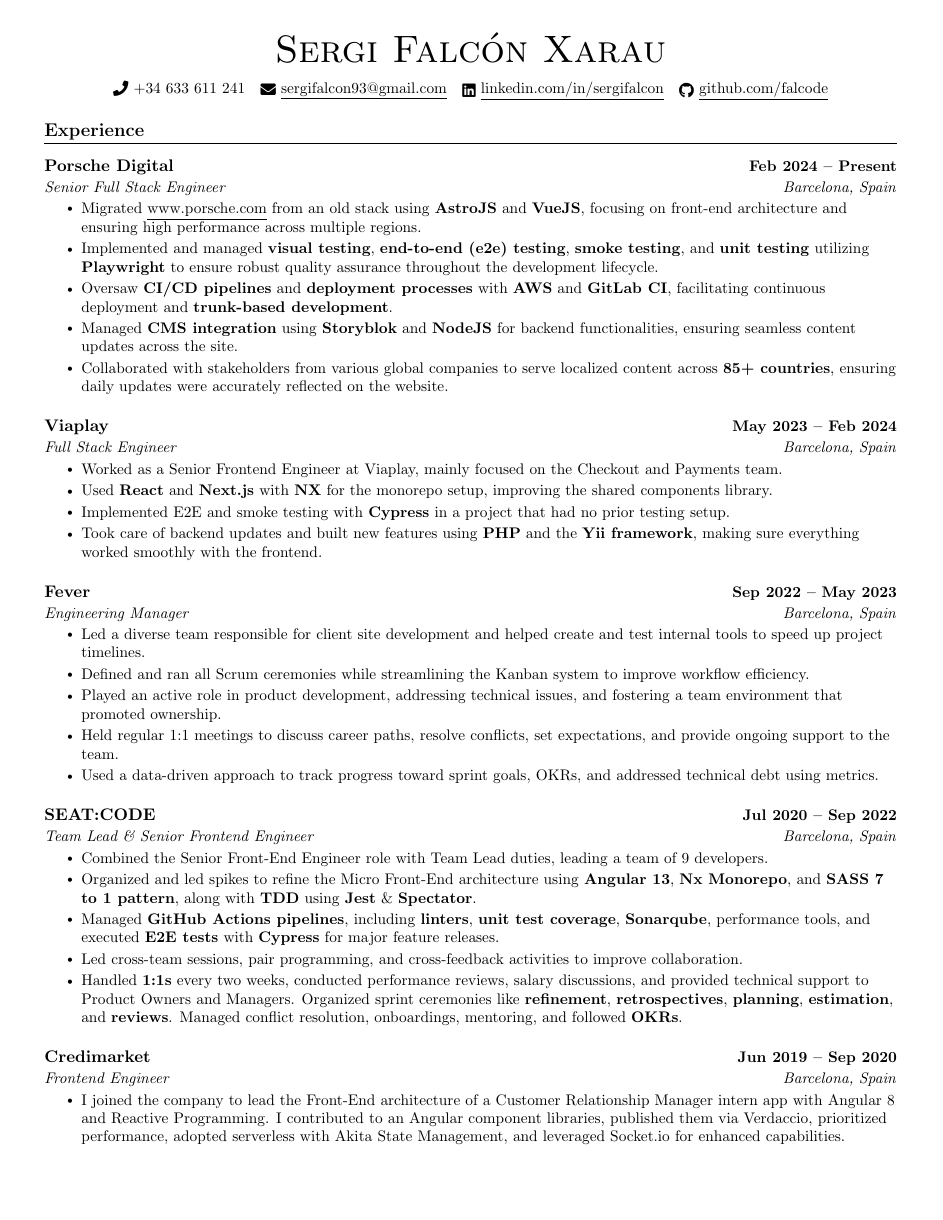
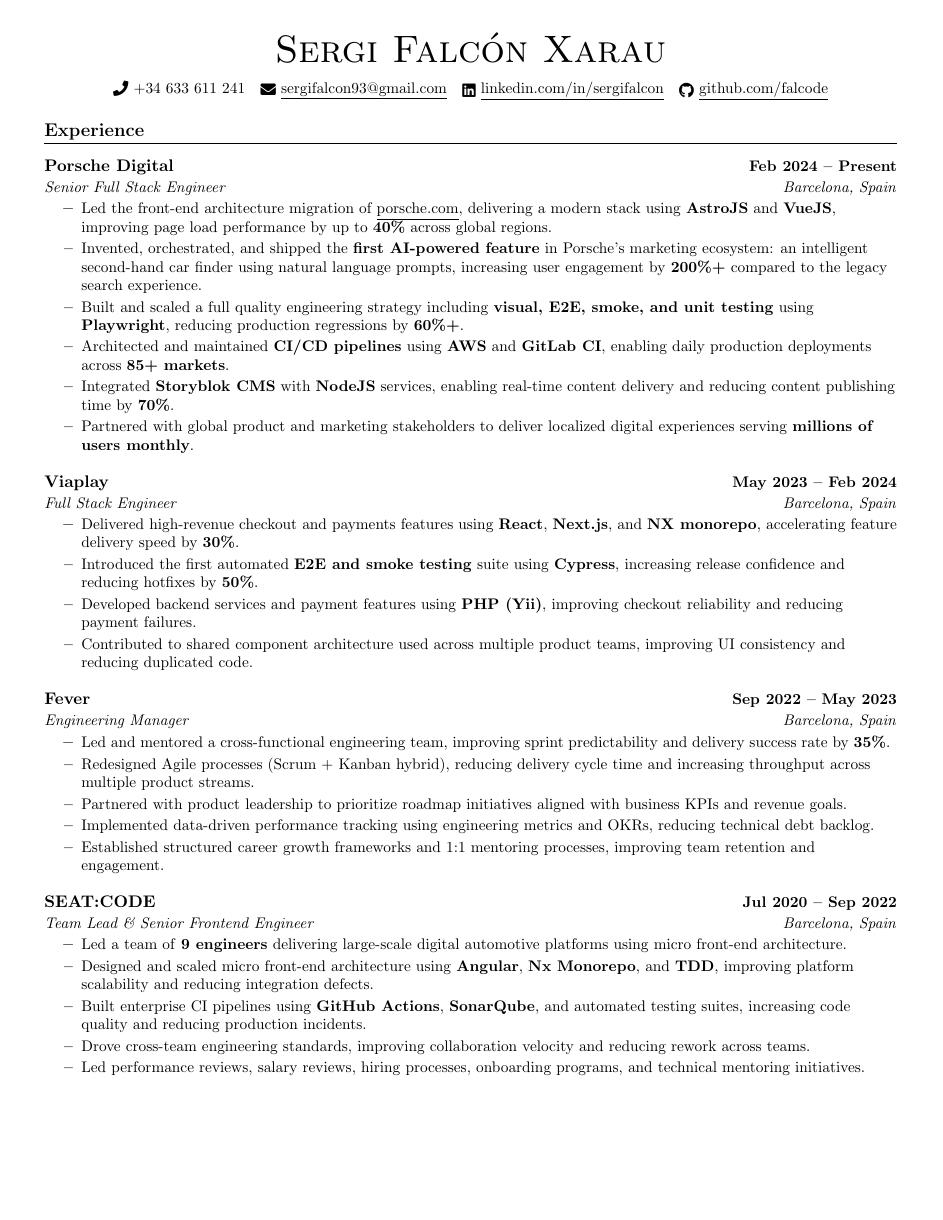
Before and after one commit to falcode/resume, a LaTeX CV (resume.tex): page 1 of 2. Compiled offline with pdfLaTeX.

Commit message:
Add README.md for PDF compilation instructions and update resume.tex formatting

```diff
--- a/resume.tex
+++ b/resume.tex
@@ -132,52 +88,53 @@
       {Porsche Digital}{Feb 2024 -- Present}
       {Senior Full Stack Engineer}{Barcelona, Spain}
       \resumeItemListStart
-        \resumeItem{Migrated \href{https://porsche.com}{\underline{www.porsche.com}} from an old stack using \textbf{AstroJS} and \textbf{VueJS}, focusing on front-end architecture and ensuring high performance across multiple regions.}
-        \resumeItem{Implemented and managed \textbf{visual testing}, \textbf{end-to-end (e2e) testing}, \textbf{smoke testing}, and \textbf{unit testing} utilizing \textbf{Playwright} to ensure robust quality assurance throughout the development lifecycle.}
-        \resumeItem{Oversaw \textbf{CI/CD pipelines} and \textbf{deployment processes} with \textbf{AWS} and \textbf{GitLab CI}, facilitating continuous deployment and \textbf{trunk-based development}.}
-        \resumeItem{Managed \textbf{CMS integration} using \textbf{Storyblok} and \textbf{NodeJS} for backend functionalities, ensuring seamless content updates across the site.}
-        \resumeItem{Collaborated with stakeholders from various global companies to serve localized content across \textbf{85+ countries}, ensuring daily updates were accurately reflected on the website.}
+        \resumeItem{Led the front-end architecture migration of \href{https://porsche.com}{\underline{porsche.com}}, delivering a modern stack using \textbf{AstroJS} and \textbf{VueJS}, improving page load performance by up to \textbf{40\%} across global regions.}
+        \resumeItem{Invented, orchestrated, and shipped the \textbf{first AI-powered feature} in Porsche's marketing ecosystem: an intelligent second-hand car finder using natural language prompts, increasing user engagement by \textbf{200\%+} compared to the legacy search experience.}
+        \resumeItem{Built and scaled a full quality engineering strategy including \textbf{visual, E2E, smoke, and unit testing} using \textbf{Playwright}, reducing production regressions by \textbf{60\%+}.}
+        \resumeItem{Architected and maintained \textbf{CI/CD pipelines} using \textbf{AWS} and \textbf{GitLab CI}, enabling daily production deployments across \textbf{85+ markets}.}
+        \resumeItem{Integrated \textbf{Storyblok CMS} with \textbf{NodeJS} services, enabling real-time content delivery and reducing content publishing time by \textbf{70\%}.}
+        \resumeItem{Partnered with global product and marketing stakeholders to deliver localized digital experiences serving \textbf{millions of users monthly}.}
       \resumeItemListEnd
-    \vspace{8pt}
+    \vspace{6pt}
 
     \resumeSubheading
       {Viaplay}{May 2023 -- Feb 2024}
       {Full Stack Engineer}{Barcelona, Spain}
       \resumeItemListStart
-        \resumeItem{Worked as a Senior Frontend Engineer at Viaplay, mainly focused on the Checkout and Payments team.}
-        \resumeItem{Used \textbf{React} and \textbf{Next.js} with \textbf{NX} for the monorepo setup, improving the shared components library.}
-        \resumeItem{Implemented E2E and smoke testing with \textbf{Cypress} in a project that had no prior testing setup.}
-        \resumeItem{Took care of backend updates and built new features using \textbf{PHP} and the \textbf{Yii framework}, making sure everything worked smoothly with the frontend.}
+        \resumeItem{Delivered high-revenue checkout and payments features using \textbf{React}, \textbf{Next.js}, and \textbf{NX monorepo}, accelerating feature delivery speed by \textbf{30\%}.}
+        \resumeItem{Introduced the first automated \textbf{E2E and smoke testing} suite using \textbf{Cypress}, increasing release confidence and reducing hotfixes by \textbf{50\%}.}
+        \resumeItem{Developed backend services and payment features using \textbf{PHP (Yii)}, improving checkout reliability and reducing payment failures.}
+        \resumeItem{Contributed to shared component architecture used across multiple product teams, improving UI consistency and reducing duplicated code.}
       \resumeItemListEnd
-    \vspace{8pt}
+    \vspace{6pt}
 
     \resumeSubheading
       {Fever}{Sep 2022 -- May 2023}
       {Engineering Manager}{Barcelona, Spain}
       \resumeItemListStart
-        \resumeItem{Led a diverse team responsible for client site development and helped create and test internal tools to speed up project timelines.}
-        \resumeItem{Defined and ran all Scrum ceremonies while streamlining the Kanban system to improve workflow efficiency.}
-        \resumeItem{Played an active role in product development, addressing technical issues, and fostering a team environment that promoted ownership.}
-        \resumeItem{Held regular 1:1 meetings to discuss career paths, resolve conflicts, set expectations, and provide ongoing support to the team.}
-        \resumeItem{Used a data-driven approach to track progress toward sprint goals, OKRs, and addressed technical debt using metrics.}
+        \resumeItem{Led and mentored a cross-functional engineering team, improving sprint predictability and delivery success rate by \textbf{35\%}.}
+        \resumeItem{Redesigned Agile processes (Scrum + Kanban hybrid), reducing delivery cycle time and increasing throughput across multiple product streams.}
+        \resumeItem{Partnered with product leadership to prioritize roadmap initiatives aligned with business KPIs and revenue goals.}
+        \resumeItem{Implemented data-driven performance tracking using engineering metrics and OKRs, reducing technical debt backlog.}
+        \resumeItem{Established structured career growth frameworks and 1:1 mentoring processes, improving team retention and engagement.}
       \resumeItemListEnd
-    \vspace{8pt}
-
+    \vspace{6pt}
 
     \resumeSubheading
       {SEAT:CODE}{Jul 2020 -- Sep 2022}
       {Team Lead \& Senior Frontend Engineer}{Barcelona, Spain}
       \resumeItemListStart
-        \resumeItem{Combined the Senior Front-End Engineer role with Team Lead duties, leading a team of 9 developers.}
-        \resumeItem{Organized and led spikes to refine the Micro Front-End architecture using \textbf{Angular 13}, \textbf{Nx Monorepo}, and \textbf{SASS 7 to 1 pattern}, along with \textbf{TDD} using \textbf{Jest} \& \textbf{Spectator}.}
-        \resumeItem{Managed \textbf{GitHub Actions pipelines}, including \textbf{linters}, \textbf{unit test coverage}, \textbf{Sonarqube}, performance tools, and executed \textbf{E2E tests} with \textbf{Cypress} for major feature releases.}
-        \resumeItem{Led cross-team sessions, pair programming, and cross-feedback activities to improve collaboration.}
-        \resumeItem{Handled \textbf{1:1s} every two weeks, conducted performance reviews, salary discussions, and provided technical support to Product Owners and Managers. Organized sprint ceremonies like \textbf{refinement}, \textbf{retrospectives}, \textbf{planning}, \textbf{estimation}, and \textbf{reviews}. Managed conflict resolution, onboardings, mentoring, and followed \textbf{OKRs}.}
+        \resumeItem{Led a team of \textbf{9 engineers} delivering large-scale digital automotive platforms using micro front-end architecture.}
+        \resumeItem{Designed and scaled micro front-end architecture using \textbf{Angular}, \textbf{Nx Monorepo}, and \textbf{TDD}, improving platform scalability and reducing integration defects.}
+        \resumeItem{Built enterprise CI pipelines using \textbf{GitHub Actions}, \textbf{SonarQube}, and automated testing suites, increasing code quality and reducing production incidents.}
+        \resumeItem{Drove cross-team engineering standards, improving collaboration velocity and reducing rework across teams.}
+        \resumeItem{Led performance reviews, salary reviews, hiring processes, onboarding programs, and technical mentoring initiatives.}
       \resumeItemListEnd
-    \vspace{8pt}
+    \vspace{6pt}
+
+    \pagebreak
 
     \resumeSubheading
       {Credimarket}{Jun 2019 -- Sep 2020}
       {Frontend Engineer}{Barcelona, Spain}
       \resumeItemListStart
-        \resumeItem{I joined the company to lead the Front-End architecture of a Customer Relationship Manager intern app with Angular 8 and Reactive Programming. I contributed to an Angular component libraries, published them via Verdaccio, prioritized performance, adopted serverless with Akita State Management, and leveraged Socket.io for enhanced capabilities.}
@@ -192 +150,0 @@
-        \resumeItem{Additionally, I placed significant emphasis on comprehensive cross-browser and cross-device testing, as well as accessibility considerations. My constant goal was to deliver impeccable, high-quality, and high-performance solutions to ensure an outstanding user experience.}
```
Also changed, not shown: README.md (added), resume.pdf, resume.tex (105 more changed lines).
